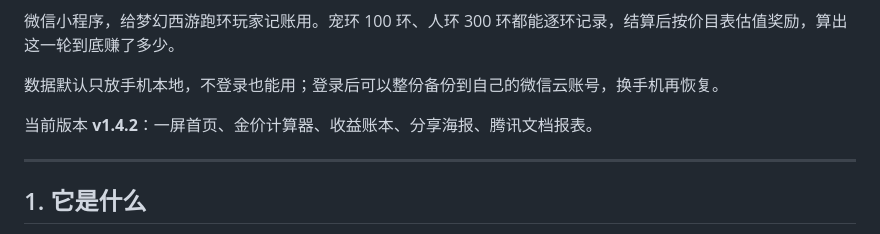
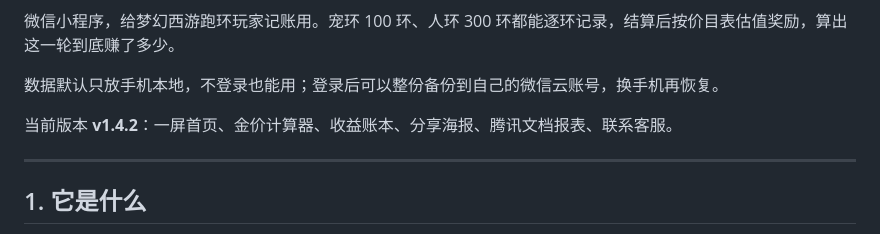
Before and after one commit to zz12hui/mhxy-getcash-toolsbox, a Markdown page: README.md, the part around one of its changes. GitHub-like rendering.

```diff
--- a/README.md
+++ b/README.md
@@ -6,7 +6,7 @@
 
 数据默认只放手机本地，不登录也能用；登录后可以整份备份到自己的微信云账号，换手机再恢复。
 
-当前版本 **v1.4.2**：一屏首页、金价计算器、收益账本、分享海报、腾讯文档报表。
+当前版本 **v1.4.2**：一屏首页、金价计算器、收益账本、分享海报、腾讯文档报表、联系客服。
 
 ---
 
```
Also changed, not shown: other parts of README.md (+1 -1 lines), docs/ACCEPTANCE-v1.2.md (+1 -1 lines).
